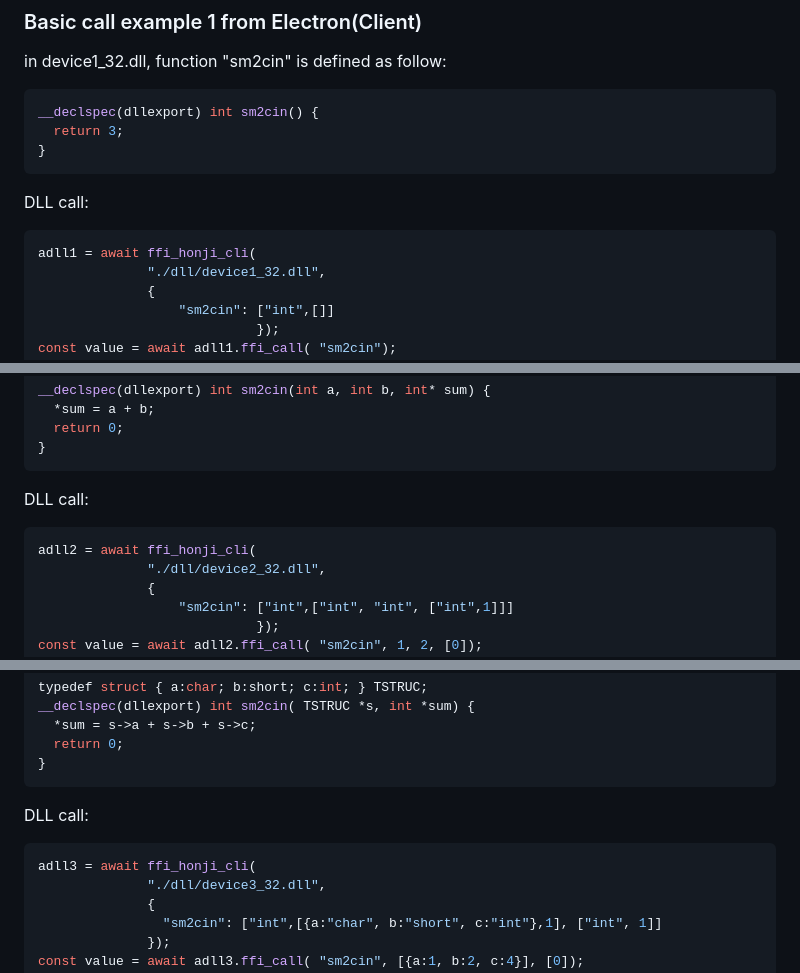
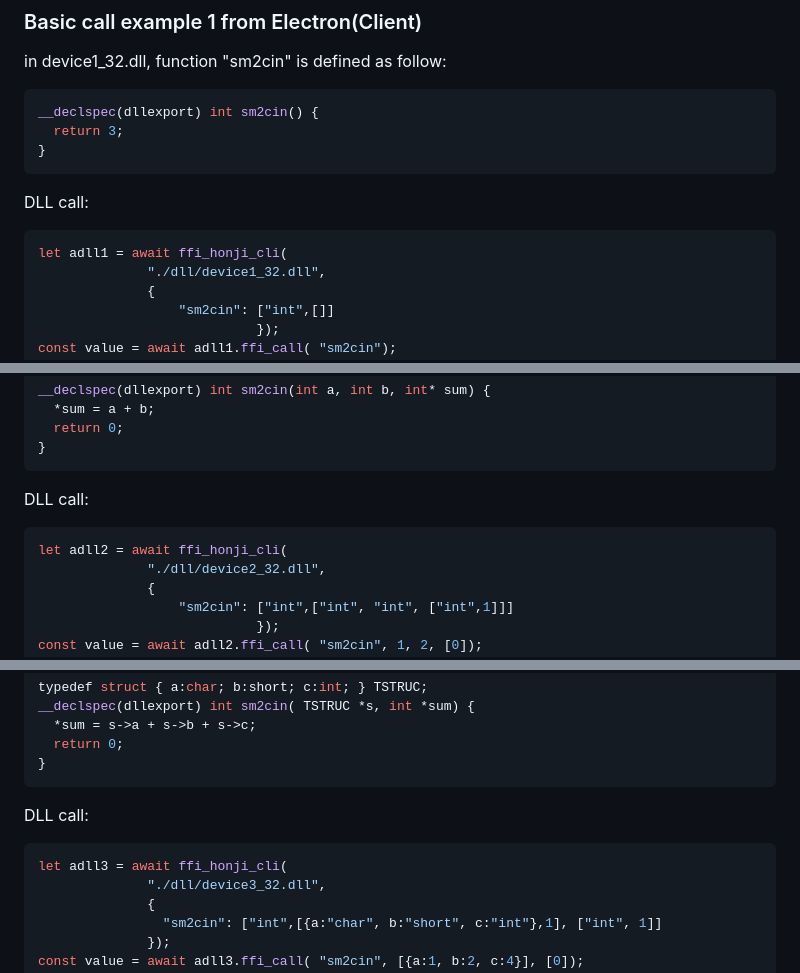
Before and after one commit to yoike123/ffi_honji, a Markdown page: README.md, 3 parts joined by grey strips. GitHub-like rendering.

Commit message:
ffi_honji v1.0.2

````diff
--- a/README.md
+++ b/README.md
@@ -29,7 +29,7 @@ __declspec(dllexport) int sm2cin() {
 
 DLL call:
 ```javascript
-adll1 = await ffi_honji_cli(
+let adll1 = await ffi_honji_cli(
               "./dll/device1_32.dll",
               {
 	              "sm2cin": ["int",[]]
@@ -50,7 +50,7 @@ __declspec(dllexport) int sm2cin(int a, int b, int* sum) {
 
 DLL call:
 ```javascript
-adll2 = await ffi_honji_cli(
+let adll2 = await ffi_honji_cli(
               "./dll/device2_32.dll",
               {
 	              "sm2cin": ["int",["int", "int", ["int",1]]]
@@ -72,7 +72,7 @@ __declspec(dllexport) int sm2cin( TSTRUC *s, int *sum) {
 
 DLL call:
 ```javascript
-adll3 = await ffi_honji_cli(
+let adll3 = await ffi_honji_cli(
               "./dll/device3_32.dll",
               {
                 "sm2cin": ["int",[{a:"char", b:"short", c:"int"},1], ["int", 1]]
````
